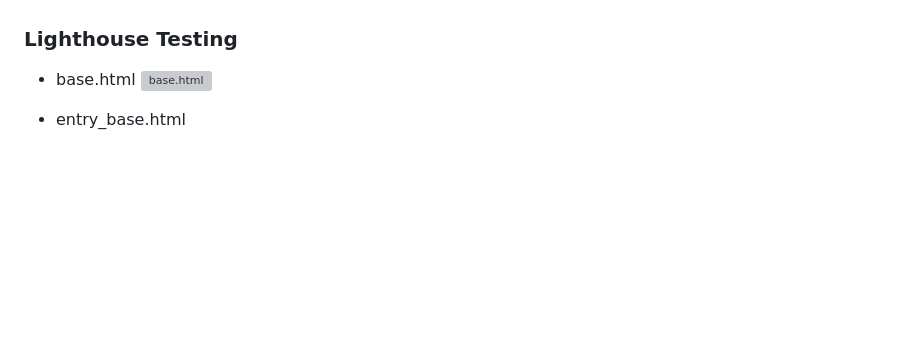
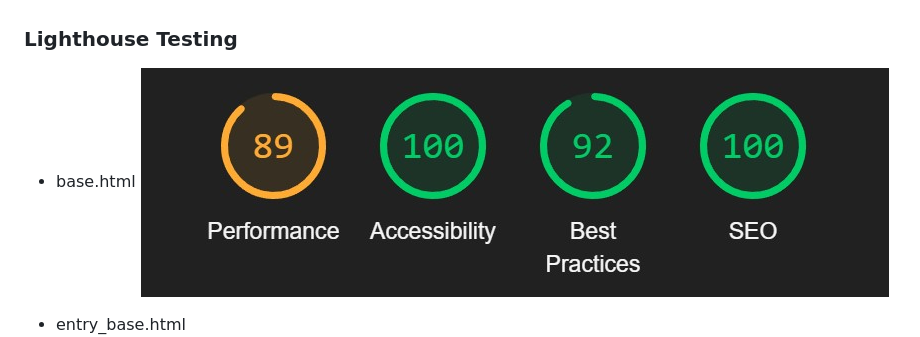
Before and after one commit to Pierreslag/fishingblog, a Markdown page: README.md, the part around the change. Rendered like a GitHub page; pictures changed too: static/images/readmeimages/lighthousefirst.jpg (added); blank space fills up the shorter version; grey boxes are pictures that could not be loaded.

Commit message:
Add new lighthouse img

```diff
--- a/README.md
+++ b/README.md
@@ -125,7 +125,7 @@ Started the agile aproach with thinking about what this website / blog is going
 
 ### __Lighthouse Testing__
 
-- base.html ![base.html]()
+- base.html ![base.html](/static/images/readmeimages/lighthousefirst.jpg)
 
 - entry_base.html ![base.html](/static/images/readmeimages/lighthouseentrypage.jpg)
 
```
